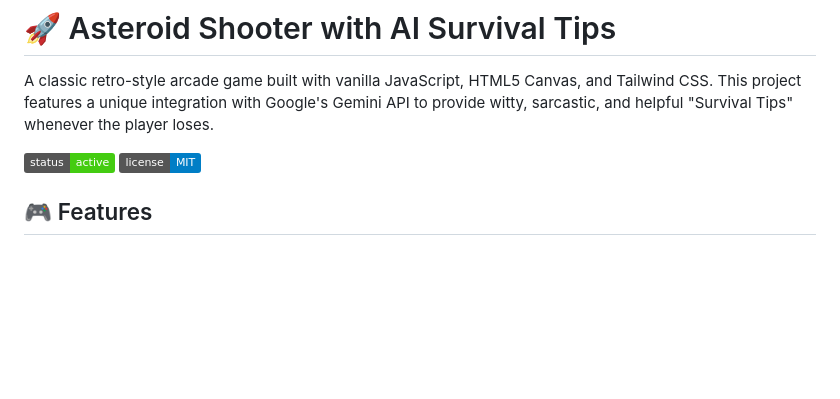
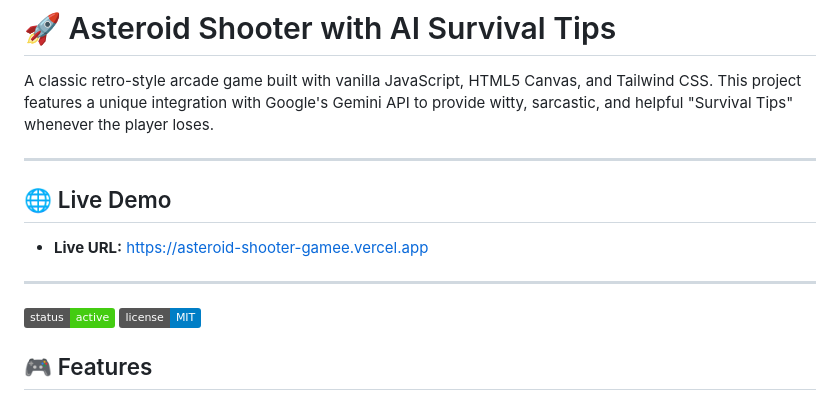
Before and after one commit to HemJoshi111/asteroid-shooter-game, a Markdown page: README.md, the part around the change. GitHub-like rendering; badges without logos; blank space fills up the shorter version.

Commit message:
Update(docs): add live demo link

```diff
--- a/README.md
+++ b/README.md
@@ -1,6 +1,14 @@
 # 🚀 Asteroid Shooter with AI Survival Tips
 
 A classic retro-style arcade game built with vanilla JavaScript, HTML5 Canvas, and Tailwind CSS. This project features a unique integration with Google's Gemini API to provide witty, sarcastic, and helpful "Survival Tips" whenever the player loses.
+
+---
+
+## 🌐 Live Demo
+
+- **Live URL:** [https://asteroid-shooter-gamee.vercel.app](https://asteroid-shooter-gamee.vercel.app)
+
+---
 
 ![Project Status](https://img.shields.io/badge/status-active-brightgreen)
 ![License](https://img.shields.io/badge/license-MIT-blue)
```
